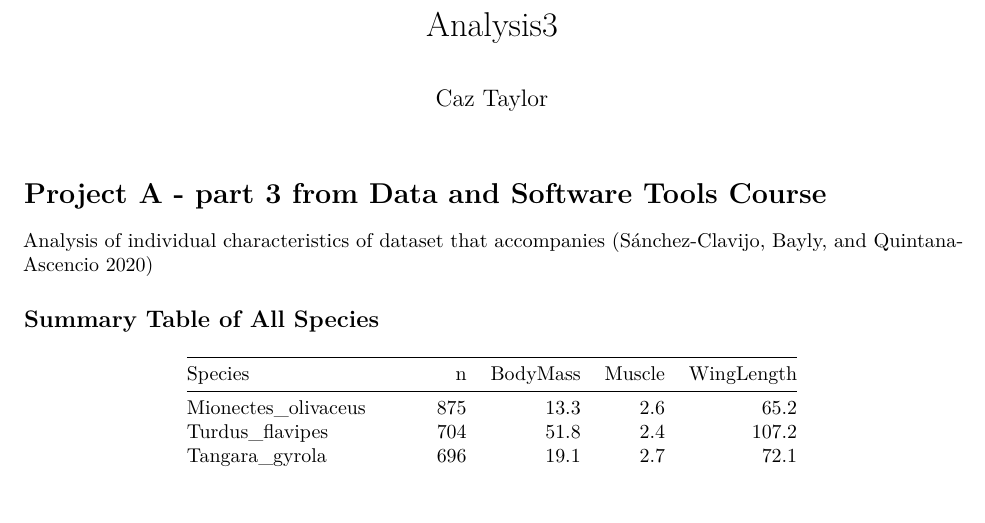
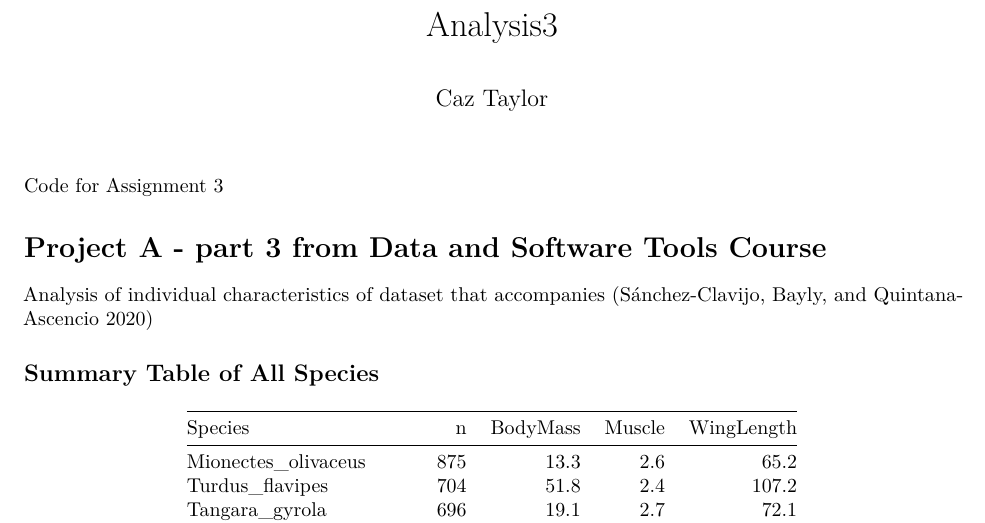
Before and after one commit to caztaylor/DST_SanchezClavijo, an R Markdown document (analysis3_report.Rmd): part of page 1 of 2, cut so that both start at the same text, the shorter picture padded with empty space. Rendered offline with R 4.5, knitr and Pandoc, then LaTeX, with nearby package versions.

Commit message:
Added some explanatory text

````diff
--- a/analysis3_report.Rmd
+++ b/analysis3_report.Rmd
@@ -7,6 +7,9 @@ output:
     df_print: paged
 bibliography: refsA.bib
 ---
+
+Code for Assignment 3
+
 
 ```{r setup, include=FALSE}
 rm(list=ls())
````
